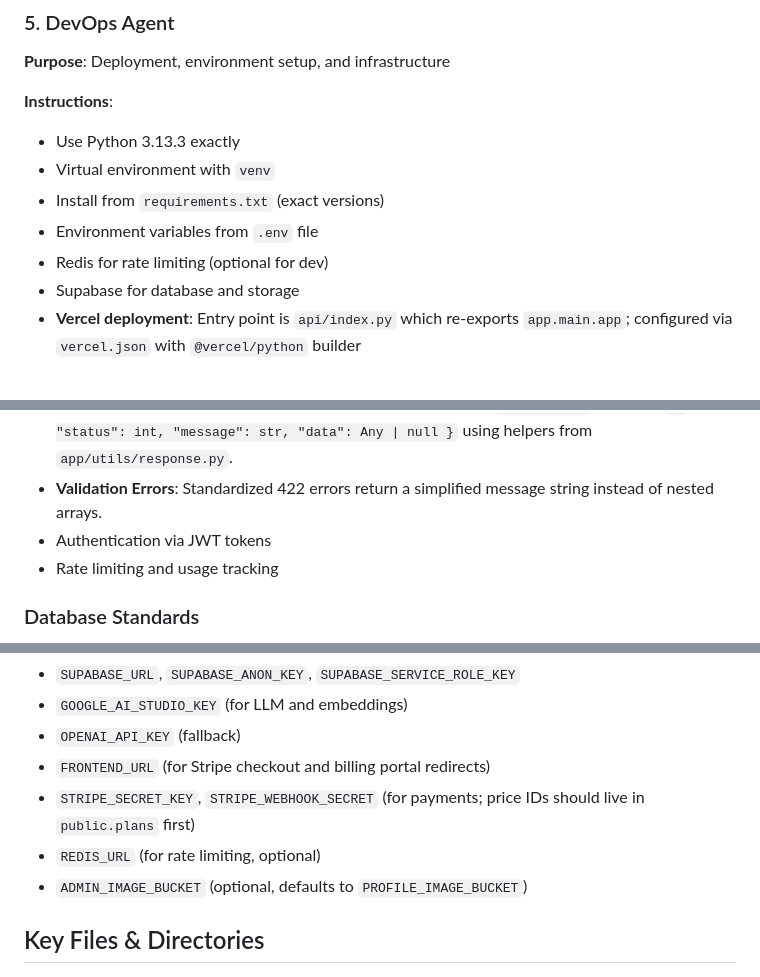
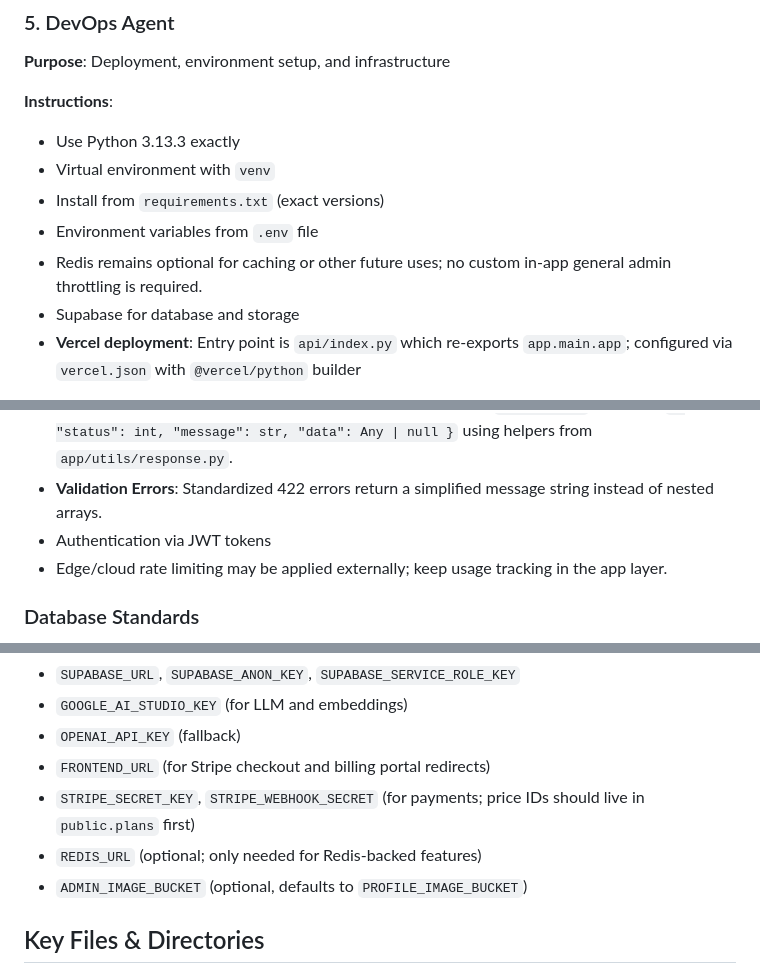
Before and after one commit to toseef847/oriinuai-app-backend, a Markdown page: agents.md, 3 parts joined by grey strips. Rendered like a GitHub page.

```diff
--- a/agents.md
+++ b/agents.md
@@ -112,7 +112,7 @@ pytest --cov=app --cov-report=html
 - Virtual environment with `venv`
 - Install from `requirements.txt` (exact versions)
 - Environment variables from `.env` file
-- Redis for rate limiting (optional for dev)
+- Redis remains optional for caching or other future uses; no custom in-app general admin throttling is required.
 - Supabase for database and storage
 - **Vercel deployment**: Entry point is `api/index.py` which re-exports `app.main.app`; configured via `vercel.json` with `@vercel/python` builder
 
@@ -150,7 +150,7 @@ uvicorn app.main:app --reload --port 8000
 - **Standardized Response Pattern**: All endpoints must return the `ApiResponse` envelope: `{ "status": int, "message": str, "data": Any | null }` using helpers from `app/utils/response.py`.
 - **Validation Errors**: Standardized 422 errors return a simplified message string instead of nested arrays.
 - Authentication via JWT tokens
-- Rate limiting and usage tracking
+- Edge/cloud rate limiting may be applied externally; keep usage tracking in the app layer.
 
 ### Database Standards
 - Use Supabase RPC functions for complex queries
@@ -189,7 +189,7 @@ Required for development:
 - `OPENAI_API_KEY` (fallback)
 - `FRONTEND_URL` (for Stripe checkout and billing portal redirects)
 - `STRIPE_SECRET_KEY`, `STRIPE_WEBHOOK_SECRET` (for payments; price IDs should live in `public.plans` first)
-- `REDIS_URL` (for rate limiting, optional)
+- `REDIS_URL` (optional; only needed for Redis-backed features)
 - `ADMIN_IMAGE_BUCKET` (optional, defaults to `PROFILE_IMAGE_BUCKET`)
 
 ## Key Files & Directories
```
Also changed, not shown: other parts of agents.md (+9 -7 lines).
